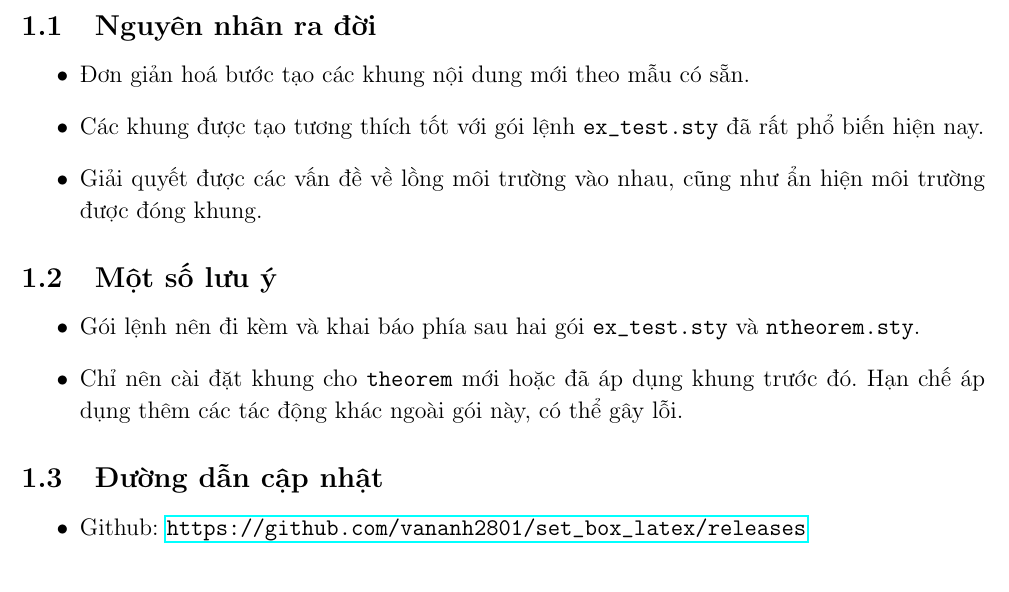
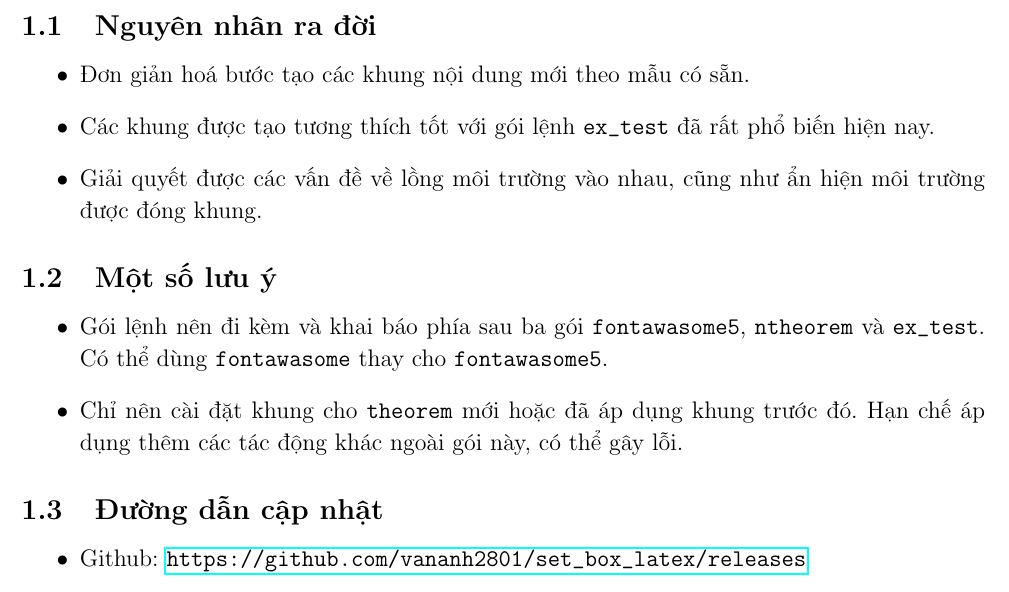
Before and after one commit to vananh2801/set_box_latex, a LaTeX document (HDSD.tex, which reads set_box.sty): part of page 2 of 17, cut so that both start at the same text. Compiled offline with pdfLaTeX.

Commit message:
set_box: change default icon package to fontawasome5

```diff
--- a/HDSD.tex
+++ b/HDSD.tex
@@ -4,6 +4,7 @@
 \usepackage[left=2cm,right=2cm,top=2cm,bottom=2cm]{geometry}
 \usepackage{xcolor}
 \usepackage[breakable,most,many,skins]{tcolorbox}
+\usepackage{fontawesome5}
 \usepackage{ntheorem}
 \usepackage[loigiai]{ex_test}
 \usepackage{set_box}
@@ -143,12 +144,12 @@
 	\subsection{Nguyên nhân ra đời}
 	\begin{itemize}
 		\item Đơn giản hoá bước tạo các khung nội dung mới theo mẫu có sẵn.
-		\item Các khung được tạo tương thích tốt với gói lệnh \texttt{ex\_test.sty} đã rất phổ biến hiện nay.
+		\item Các khung được tạo tương thích tốt với gói lệnh \texttt{ex\_test} đã rất phổ biến hiện nay.
 		\item Giải quyết được các vấn đề về lồng môi trường vào nhau, cũng như ẩn hiện môi trường được đóng khung.
 	\end{itemize}
 	\subsection{Một số lưu ý}
 	\begin{itemize}
-		\item Gói lệnh nên đi kèm và khai báo phía sau hai gói \texttt{ex\_test.sty} và \texttt{ntheorem.sty}.
+		\item Gói lệnh nên đi kèm và khai báo phía sau ba gói \texttt{fontawasome5}, \texttt{ntheorem} và \texttt{ex\_test}. Có thể dùng \texttt{fontawasome} thay cho \texttt{fontawasome5}.
 		\item Chỉ nên cài đặt khung cho \texttt{theorem} mới hoặc đã áp dụng khung trước đó. Hạn chế áp dụng thêm các tác động khác ngoài gói này, có thể gây lỗi.
 	\end{itemize}
 	\subsection{Đường dẫn cập nhật}
--- a/set_box.sty
+++ b/set_box.sty
@@ -6,13 +6,18 @@
 \RequirePackage{tikz}
 \usetikzlibrary{shadows,angles,calc,positioning,shapes,shapes,decorations.pathmorphing, decorations.pathreplacing,decorations.shapes}
 \RequirePackage{calc}
-\RequirePackage{fontawesome}
 \@ifpackageloaded{tcolorbox}{}{
 	\RequirePackage{tcolorbox}
 }
 \tcbuselibrary{breakable,most,many,skins}
 \RequirePackage{etoolbox}
 \RequirePackage{environ}
+%%% Xử lý cho gói fontawasome và fontawasome5
+\@ifpackageloaded{fontawesome}{}{
+	% Nếu đã load bản Pro của fontawasome5 thì không load lại
+	\@ifpackageloaded{fontawesome5}{}{\RequirePackage{fontawesome5}}
+}
+\newcommand{\sb@ifFaws}[2]{\@ifpackageloaded{fontawesome}{#1}{#2}}
 %%% Xử lý bổ sung cho gói ex_test
 \@ifpackageloaded{ex_test}
 {
@@ -1141,12 +1146,12 @@
 				before skip=8mm,
 				frame code ={
 					\fill[\sb@colback, line width=0.4mm] (frame.north west) -- (frame.north east) -- ([yshift=3mm]frame.south east) arc[start angle=360, end angle=270,radius=3mm] -- (frame.south west)  -- cycle;
-					\draw ([xshift=-4mm,yshift=-1mm]frame.north west) node[right] {\fontsize{30pt}{30pt}\selectfont\color{\sb@colframe}\faLightbulbO\fontsize{11pt}{11pt}\fontfamily{lmss}\selectfont\bf\sb@Currentlabel};
+					\draw ([xshift=-4mm,yshift=-1mm]frame.north west) node[right] {\fontsize{30pt}{30pt}\selectfont\color{\sb@colframe}\sb@ifFaws{\faLightbulbO}{\faLightbulb[regular]}\fontsize{11pt}{11pt}\fontfamily{lmss}\selectfont\bf\sb@Currentlabel};
 				},
 				skin first is subskin of={emptyfirst}{%
 					frame code ={
 						\fill[\sb@colback] (frame.north west) rectangle (frame.south east);
-						\draw ([xshift=-4mm,yshift=-1mm]frame.north west) node[right] {\fontsize{30pt}{30pt}\selectfont\color{\sb@colframe}\faLightbulbO\fontsize{11pt}{11pt}\fontfamily{lmss}\selectfont\bf\sb@Currentlabel};
+						\draw ([xshift=-4mm,yshift=-1mm]frame.north west) node[right] {\fontsize{30pt}{30pt}\selectfont\color{\sb@colframe}\sb@ifFaws{\faLightbulbO}{\faLightbulb[regular]}\fontsize{11pt}{11pt}\fontfamily{lmss}\selectfont\bf\sb@Currentlabel};
 					}
 				},
 				skin middle is subskin of={emptymiddle}{%
@@ -1189,12 +1194,12 @@
 				before skip=8mm,
 				frame code ={
 					\fill[\sb@colback, line width=0.4mm] (frame.north west) -- (frame.north east) -- ([yshift=3mm]frame.south east) arc[start angle=360, end angle=270,radius=3mm] -- (frame.south west)  -- cycle;
-					\draw ([xshift=-4mm,yshift=-1mm]frame.north west) node[right] {\fontsize{30pt}{30pt}\selectfont\color{\sb@colframe}\faUnlockAlt\,\fontsize{11pt}{11pt}\fontfamily{lmss}\selectfont\bf\sb@Currentlabel};
+					\draw ([xshift=-4mm,yshift=-1mm]frame.north west) node[right] {\fontsize{30pt}{30pt}\selectfont\color{\sb@colframe}\sb@ifFaws{\faUnlockAlt}{\faUnlock}\,\fontsize{11pt}{11pt}\fontfamily{lmss}\selectfont\bf\sb@Currentlabel};
 				},
 				skin first is subskin of={emptyfirst}{%
 					frame code ={
 						\fill[\sb@colback] (frame.north west) rectangle (frame.south east);
-						\draw ([xshift=-4mm,yshift=-1mm]frame.north west) node[right] {\fontsize{30pt}{30pt}\selectfont\color{\sb@colframe}\faUnlockAlt\,\fontsize{11pt}{11pt}\fontfamily{lmss}\selectfont\bf\sb@Currentlabel};
+						\draw ([xshift=-4mm,yshift=-1mm]frame.north west) node[right] {\fontsize{30pt}{30pt}\selectfont\color{\sb@colframe}\sb@ifFaws{\faUnlockAlt}{\faUnlock}\,\fontsize{11pt}{11pt}\fontfamily{lmss}\selectfont\bf\sb@Currentlabel};
 					}
 				},
 				skin middle is subskin of={emptymiddle}{%
@@ -1238,8 +1243,8 @@
 				frame code ={
 					\draw[\sb@colframe,fill=\sb@colback, line width=0.4mm] (frame.north west) -- (frame.north east) -- ([yshift=3mm]frame.south east) arc[start angle=360, end angle=270,radius=3mm] -- (frame.south west)  -- cycle;
 					\fill[\sb@colframe] (frame.north west) rectangle ([yshift=-7mm]frame.north east);
-					\fill[\sb@colframe] ($(frame.north west)+(0.35,-0.35)$) circle (6mm);
-					\fill[\sb@colbacktitle] ($(frame.north west)+(0.35,-0.35)$) circle (5mm);
+					\fill[\sb@colframe] ($(frame.north west)+(0.35,-0.35)$) circle (7mm);
+					\fill[\sb@colbacktitle] ($(frame.north west)+(0.35,-0.35)$) circle (6mm);
 					\draw ($(frame.north west)+(0.35,-0.35)$) node{\LARGE\color{\sb@colframe}\faThumbsUp};
 				},
 				skin first is subskin of={emptyfirst}{%
@@ -1247,8 +1252,8 @@
 						\fill[\sb@colback] (frame.south west) rectangle (frame.north east);
 						\draw[\sb@colframe, line width=0.4mm] (frame.south west) -- (frame.north west) -- (frame.north east) -- (frame.south east);
 						\fill[\sb@colframe] (frame.north west) rectangle ([yshift=-7mm]frame.north east);
-						\fill[\sb@colframe] ($(frame.north west)+(0.35,-0.35)$) circle (6mm);
-						\fill[\sb@colbacktitle] ($(frame.north west)+(0.35,-0.35)$) circle (5mm);
+						\fill[\sb@colframe] ($(frame.north west)+(0.35,-0.35)$) circle (7mm);
+						\fill[\sb@colbacktitle] ($(frame.north west)+(0.35,-0.35)$) circle (6mm);
 						\draw ($(frame.north west)+(0.35,-0.35)$) node{\LARGE\color{\sb@colframe}\faThumbsUp};
 					}
 				},
@@ -1295,8 +1300,8 @@
 				frame code ={
 					\draw[\sb@colbacktitle,fill=\sb@colback, line width=0.4mm] (frame.north west) -- (frame.north east) -- ([yshift=3mm]frame.south east) arc[start angle=360, end angle=270,radius=3mm] -- (frame.south west)  -- cycle;
 					\fill[\sb@colbacktitle] (frame.north west) rectangle ([yshift=-7mm]frame.north east);
-					\fill[\sb@colbacktitle] ($(frame.north west)+(0.35,-0.35)$) circle (6mm);
-					\fill[\sb@colframe] ($(frame.north west)+(0.35,-0.35)$) circle (5mm);
+					\fill[\sb@colbacktitle] ($(frame.north west)+(0.35,-0.35)$) circle (7mm);
+					\fill[\sb@colframe] ($(frame.north west)+(0.35,-0.35)$) circle (6mm);
 					\draw ($(frame.north west)+(0.35,-0.35)$) node{\LARGE\color{white}\faThumbsUp};
 				},
 				skin first is subskin of={emptyfirst}{%
@@ -1304,8 +1309,8 @@
 						\fill[\sb@colback] (frame.south west) rectangle (frame.north east);
 						\draw[\sb@colbacktitle, line width=0.4mm] (frame.south west) -- (frame.north west) -- (frame.north east) -- (frame.south east);
 						\fill[\sb@colbacktitle] (frame.north west) rectangle ([yshift=-7mm]frame.north east);
-						\fill[\sb@colbacktitle] ($(frame.north west)+(0.35,-0.35)$) circle (6mm);
-						\fill[\sb@colframe] ($(frame.north west)+(0.35,-0.35)$) circle (5mm);
+						\fill[\sb@colbacktitle] ($(frame.north west)+(0.35,-0.35)$) circle (7mm);
+						\fill[\sb@colframe] ($(frame.north west)+(0.35,-0.35)$) circle (6mm);
 						\draw ($(frame.north west)+(0.35,-0.35)$) node{\LARGE\color{white}\faThumbsUp};
 					}
 				},
```
Also changed, not shown: example.tex (+1 -0 lines), HDSD.pdf, example.pdf.
